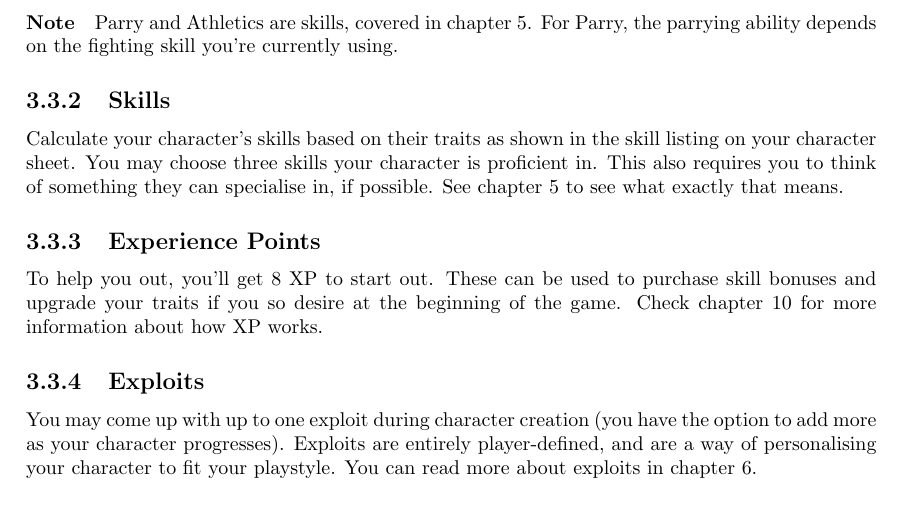
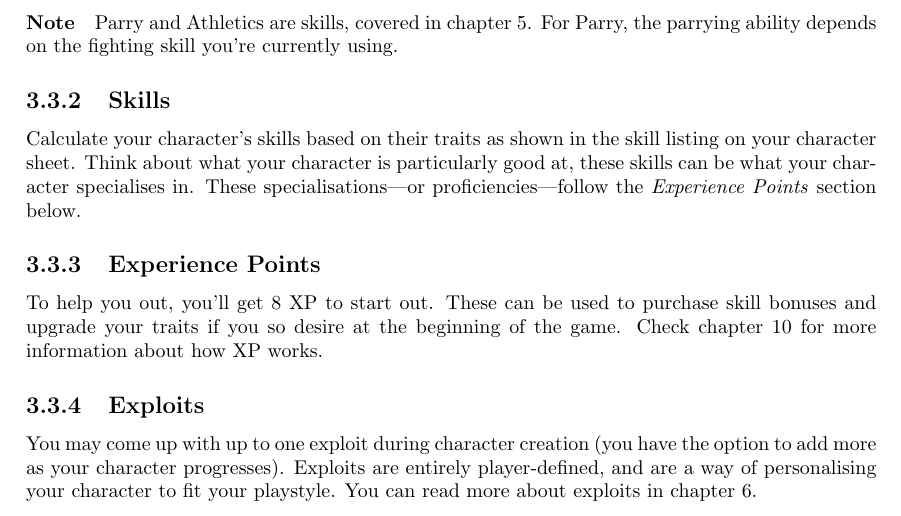
Before and after one commit to ElectricCoffee/SirenRPG, a LaTeX thesis (src/main.tex, which reads src/chapters/character-creation.tex): part of page 14 of 40, cut so that both start at the same text. Compiled offline with pdfLaTeX.

Commit message:
remove old proficiency rules from character creation

```diff
--- a/src/chapters/character-creation.tex
+++ b/src/chapters/character-creation.tex
@@ -36,10 +36,8 @@ For Parry, the parrying ability depends on the fighting skill you're currently u
 
 \subsection{Skills}
 Calculate your character's skills based on their traits as shown in the skill listing on your character sheet.
-You may choose three skills your character is proficient in.
-This also requires you to think of something they can specialise in, if possible.
-See chapter~\ref{chap:skills} to see what exactly that means.
-
+Think about what your character is particularly good at, these skills can be what your character specialises in.
+These specialisations---or proficiencies---follow the \textit{Experience Points} section below.
 
 \subsection{Experience Points}
 To help you out, you'll get 8 XP to start out.
```
